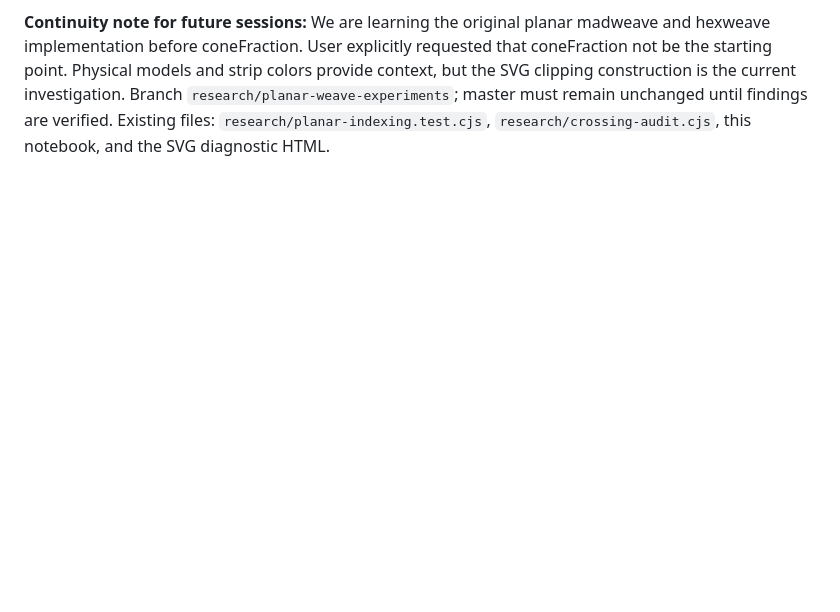
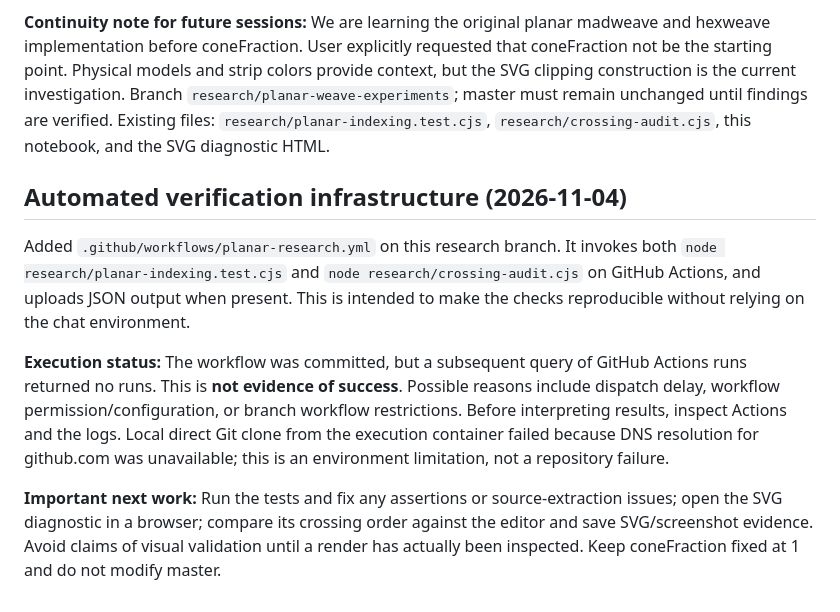
Before and after one commit to rharriszzz/madweave, a Markdown page: research/PLANAR_WEAVE_NOTES.md, the part around the change. Rendered like a GitHub page; blank space fills up the shorter version.

Commit message:
Record automated verification status and research continuity

```diff
--- a/research/PLANAR_WEAVE_NOTES.md
+++ b/research/PLANAR_WEAVE_NOTES.md
@@ -69,3 +69,11 @@ This is deliberately **not** the editor UI and not an independent weave algorith
 **Validation still needed:** open the diagnostic, check for JavaScript errors, inspect the six mask regions, compare crossing order with the original editor, and save representative screenshots/SVGs. In particular, verify strip-label placement and whether all six masks are populated. Do not claim those checks have passed until actually performed.
 
 **Continuity note for future sessions:** We are learning the original planar madweave and hexweave implementation before coneFraction. User explicitly requested that coneFraction not be the starting point. Physical models and strip colors provide context, but the SVG clipping construction is the current investigation. Branch `research/planar-weave-experiments`; master must remain unchanged until findings are verified. Existing files: `research/planar-indexing.test.cjs`, `research/crossing-audit.cjs`, this notebook, and the SVG diagnostic HTML.
+
+## Automated verification infrastructure (2026-11-04)
+
+Added `.github/workflows/planar-research.yml` on this research branch. It invokes both `node research/planar-indexing.test.cjs` and `node research/crossing-audit.cjs` on GitHub Actions, and uploads JSON output when present. This is intended to make the checks reproducible without relying on the chat environment.
+
+**Execution status:** The workflow was committed, but a subsequent query of GitHub Actions runs returned no runs. This is **not evidence of success**. Possible reasons include dispatch delay, workflow permission/configuration, or branch workflow restrictions. Before interpreting results, inspect Actions and the logs. Local direct Git clone from the execution container failed because DNS resolution for github.com was unavailable; this is an environment limitation, not a repository failure.
+
+**Important next work:** Run the tests and fix any assertions or source-extraction issues; open the SVG diagnostic in a browser; compare its crossing order against the editor and save SVG/screenshot evidence. Avoid claims of visual validation until a render has actually been inspected. Keep coneFraction fixed at 1 and do not modify master.
```
